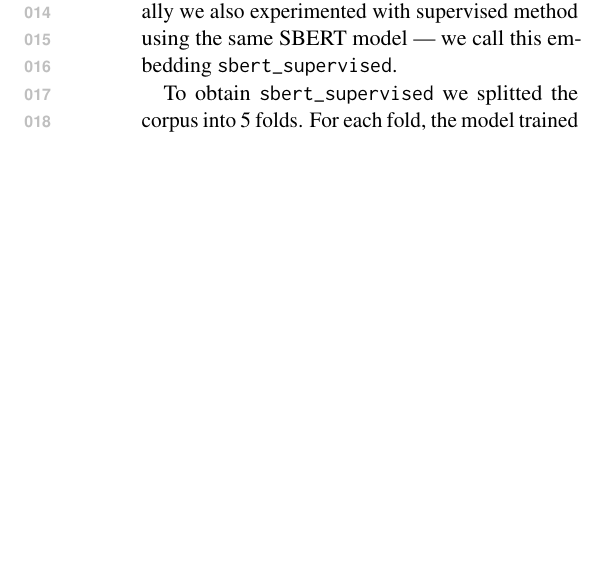
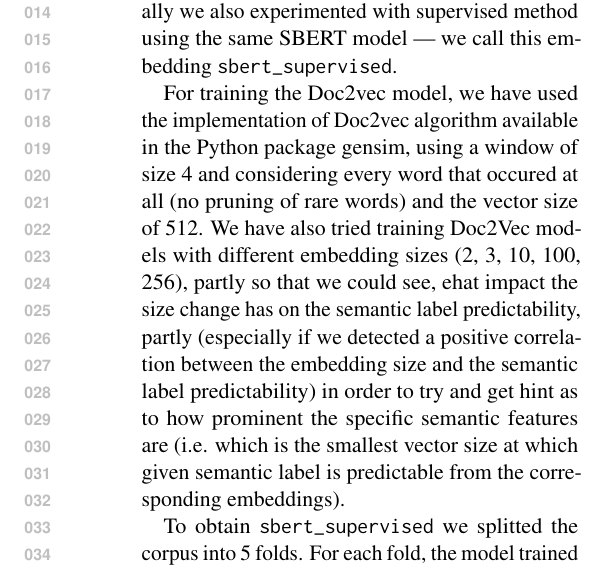
Before and after one commit to johnvojtech/sentence-topology, a LaTeX paper (paper/paper.tex): part of one column of page 1 of 7, cut so that both start at the same text, the shorter picture padded with empty space. Compiled offline with pdfLaTeX.

Commit message:
Added a section about Doc2vec training

```diff
--- a/paper/paper.tex
+++ b/paper/paper.tex
@@ -70,6 +70,9 @@
   Charles University, Prague\\
   \texttt{david.burian@matfyz.cz}
   }
+ \author{Vojtěch John\\
+ Charles University, Prague\\
+ }
   % Second Author \\
   % Affiliation / Address line 1 \\
   % Affiliation / Address line 2 \\
@@ -118,7 +120,16 @@ pretrained SBERT multilingual model. Additionally we also experimented with
 supervised method using the same SBERT model --- we call this embedding
 \Embed{sbert\_supervised}.
 
-% TODO: doc2vec training
+% TODO: doc2vec training - reread
+For training the Doc2vec model, we have used the implementation of Doc2vec algorithm
+available in the Python package gensim, using a window of size 4 and considering every
+word that occured at all (no pruning of rare words) and the vector size of 512.
+We have also tried training Doc2Vec models with different embedding sizes (2, 3, 10, 100, 256),
+partly so that we could see, ehat impact the size change has on the semantic label predictability,
+partly (especially if we detected a positive correlation between the embedding size and the semantic label
+predictability) in order to try and get hint as to how prominent the specific semantic features are
+(i.e. which is the smallest vector size at which given semantic label is predictable from the corresponding embeddings).
+
 
 To obtain \Embed{sbert\_supervised} we splitted the corpus into 5 folds. For
 each fold, the model trained on the remaining 4 folds and produced embeddings
```
Also changed, not shown: paper/paper.tex (1 more changed lines), 6 other files.
